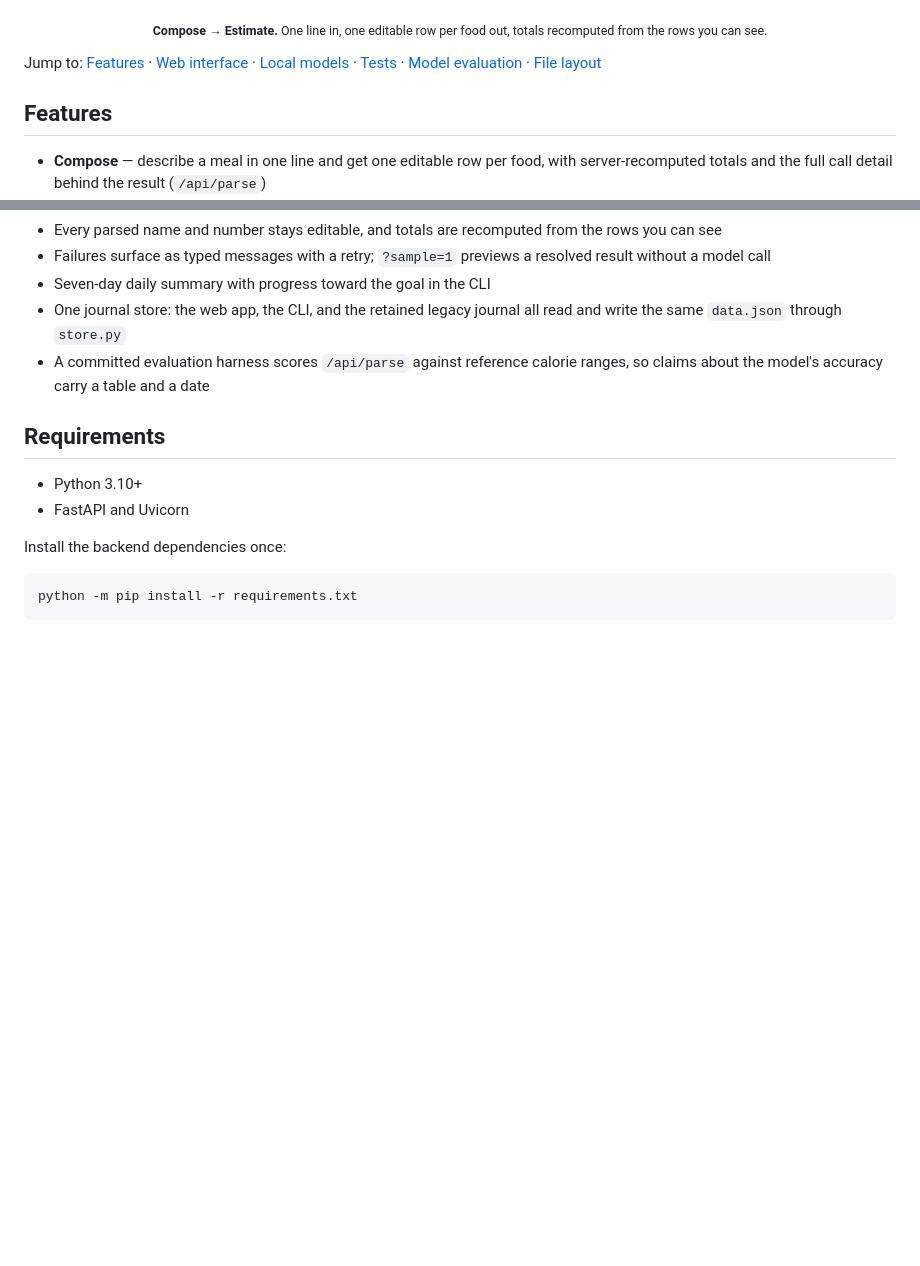
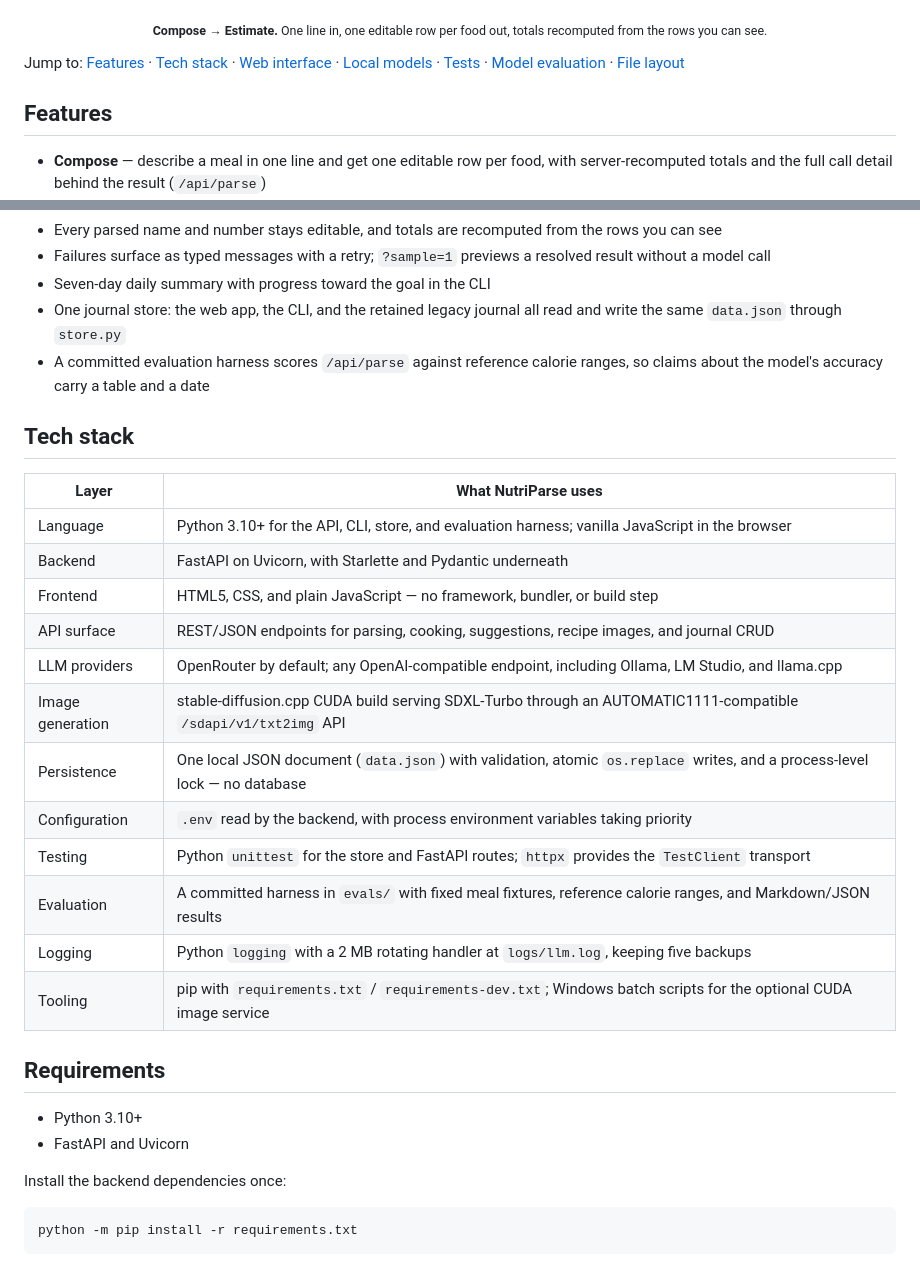
Before and after one commit to rjdiips/NutriParse, a Markdown page: README.md, 2 parts joined by grey strips. GitHub-like rendering; blank space fills up the shorter version.

Commit message:
Add Tech stack section to README and update navigation links

```diff
--- a/README.md
+++ b/README.md
@@ -10,7 +10,7 @@ Turn free text about food into structured, validated nutrition data. A prompt-fi
 
 <p align="center"><sub><b>Compose → Estimate.</b> One line in, one editable row per food out, totals recomputed from the rows you can see.</sub></p>
 
-Jump to: [Features](#features) · [Web interface](#web-interface) · [Local models](#local-models-no-cloud-calls) · [Tests](#tests) · [Model evaluation](#model-evaluation) · [File layout](#file-layout)
+Jump to: [Features](#features) · [Tech stack](#tech-stack) · [Web interface](#web-interface) · [Local models](#local-models-no-cloud-calls) · [Tests](#tests) · [Model evaluation](#model-evaluation) · [File layout](#file-layout)
 
 ## Features
 
@@ -23,6 +23,23 @@ Jump to: [Features](#features) · [Web interface](#web-interface) · [Local mode
 - Seven-day daily summary with progress toward the goal in the CLI
 - One journal store: the web app, the CLI, and the retained legacy journal all read and write the same `data.json` through `store.py`
 - A committed evaluation harness scores `/api/parse` against reference calorie ranges, so claims about the model's accuracy carry a table and a date
+
+## Tech stack
+
+| Layer | What NutriParse uses |
+| --- | --- |
+| Language | Python 3.10+ for the API, CLI, store, and evaluation harness; vanilla JavaScript in the browser |
+| Backend | FastAPI on Uvicorn, with Starlette and Pydantic underneath |
+| Frontend | HTML5, CSS, and plain JavaScript — no framework, bundler, or build step |
+| API surface | REST/JSON endpoints for parsing, cooking, suggestions, recipe images, and journal CRUD |
+| LLM providers | OpenRouter by default; any OpenAI-compatible endpoint, including Ollama, LM Studio, and llama.cpp |
+| Image generation | stable-diffusion.cpp CUDA build serving SDXL-Turbo through an AUTOMATIC1111-compatible `/sdapi/v1/txt2img` API |
+| Persistence | One local JSON document (`data.json`) with validation, atomic `os.replace` writes, and a process-level lock — no database |
+| Configuration | `.env` read by the backend, with process environment variables taking priority |
+| Testing | Python `unittest` for the store and FastAPI routes; `httpx` provides the `TestClient` transport |
+| Evaluation | A committed harness in `evals/` with fixed meal fixtures, reference calorie ranges, and Markdown/JSON results |
+| Logging | Python `logging` with a 2 MB rotating handler at `logs/llm.log`, keeping five backups |
+| Tooling | pip with `requirements.txt` / `requirements-dev.txt`; Windows batch scripts for the optional CUDA image service |
 
 ## Requirements
 
```
